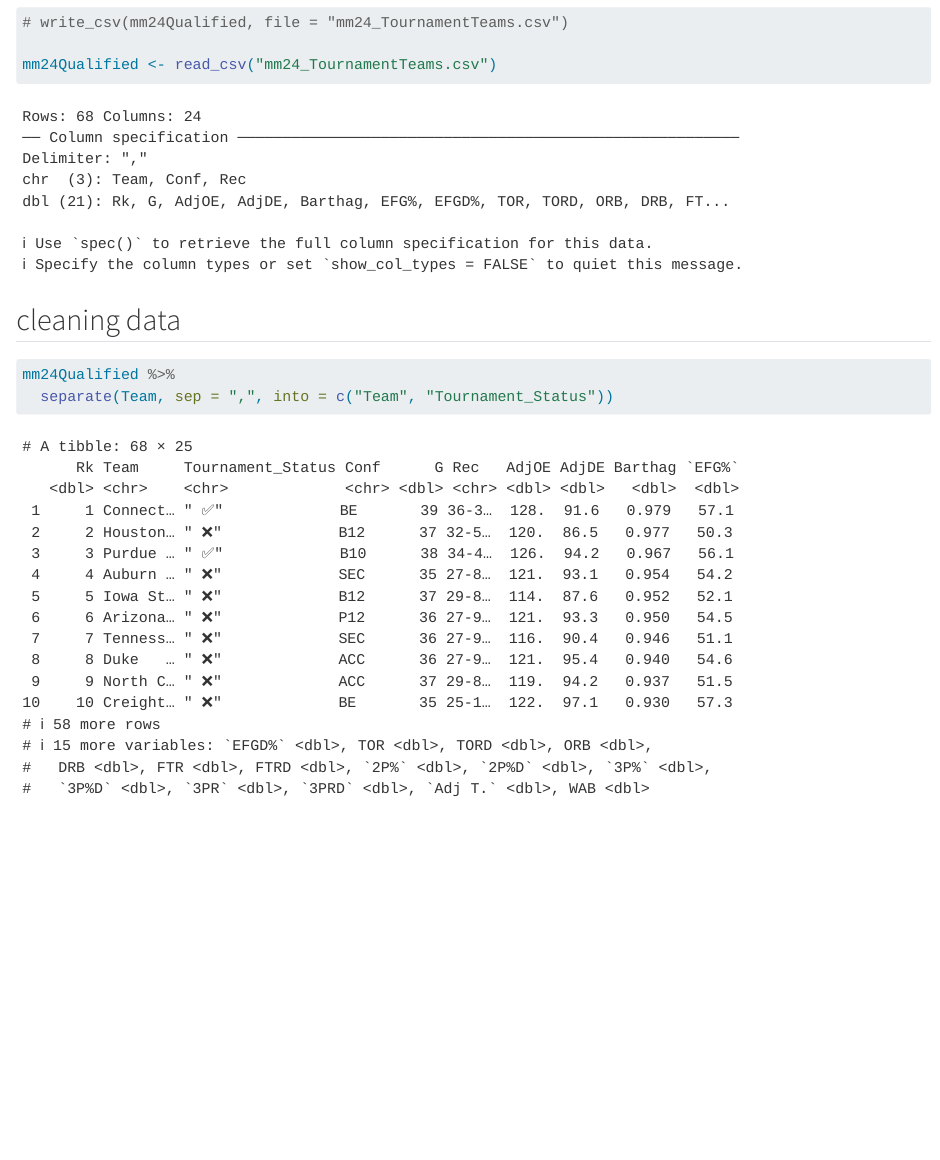
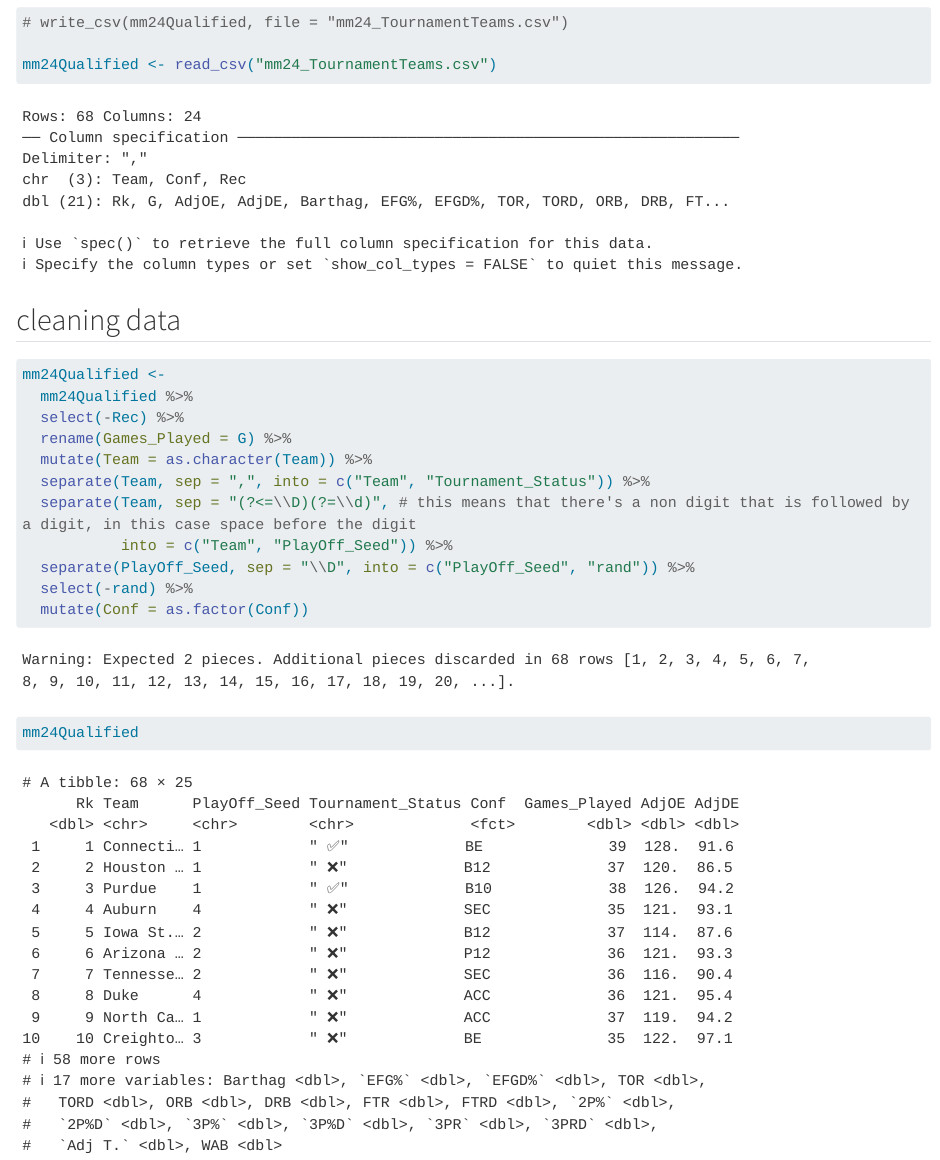
Before and after one commit to mjmasl01/data334_final_project, a Quarto document (ExploringData.qmd): the page in a window 1100 px wide, from 2080 px down. Rendered offline with R 4.5, knitr and Pandoc in place of Quarto, with nearby package versions; some code elsewhere in the file could not run offline; long lines of code are wrapped.

Commit message:
finished up cleaning my data

````diff
--- a/ExploringData.qmd
+++ b/ExploringData.qmd
@@ -62,6 +62,16 @@ mm24Qualified <- read_csv("mm24_TournamentTeams.csv")
 ## cleaning data
 
 ```{r}
-mm24Qualified %>%
-  separate(Team, sep = ",", into = c("Team", "Tournament_Status"))
+mm24Qualified <-
+  mm24Qualified %>%
+  select(-Rec) %>%
+  rename(Games_Played = G) %>%
+  mutate(Team = as.character(Team)) %>%
+  separate(Team, sep = ",", into = c("Team", "Tournament_Status")) %>%
+  separate(Team, sep = "(?<=\\D)(?=\\d)", # this means that there's a non digit that is followed by a digit, in this case space before the digit
+           into = c("Team", "PlayOff_Seed")) %>%
+  separate(PlayOff_Seed, sep = "\\D", into = c("PlayOff_Seed", "rand")) %>%
+  select(-rand) %>%
+  mutate(Conf = as.factor(Conf))
+mm24Qualified
 ```
````
